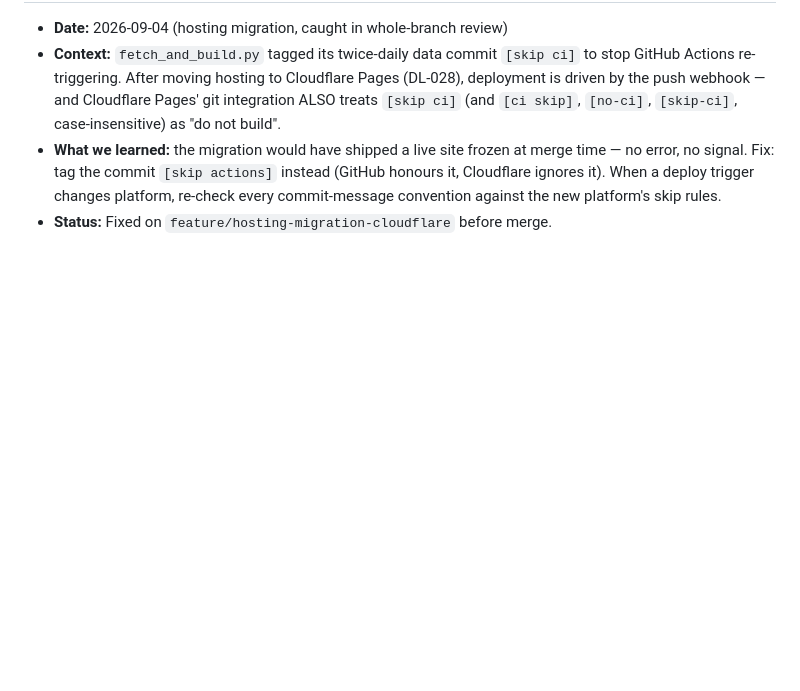
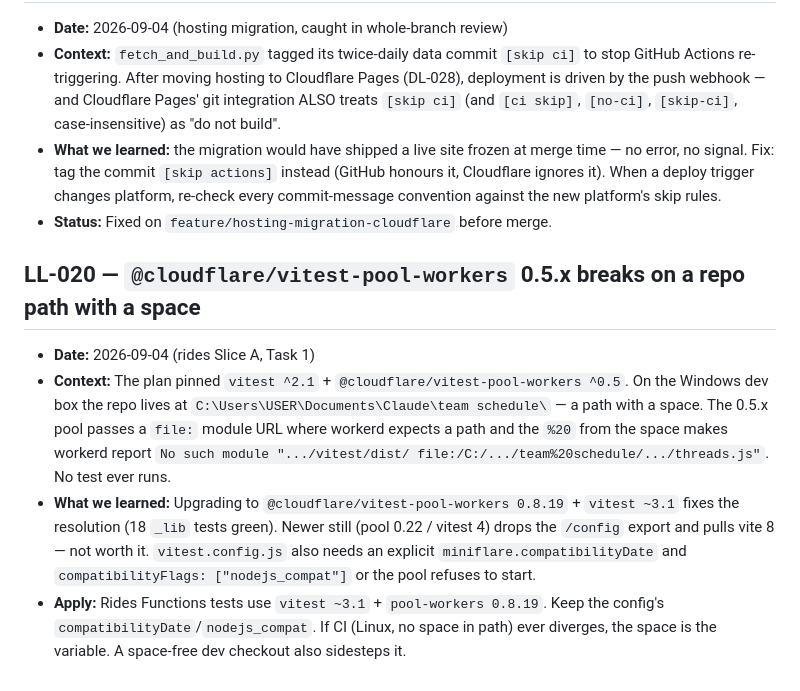
Before and after one commit to Rankad/team-schedule, a Markdown page: docs/lessons-learned.md, the part around the change. Drawn GitHub-style; blank space fills up the shorter version.

Commit message:
docs(rides): LL-020 — pool-workers version pin for spaced repo path
Co-Authored-By: Claude Sonnet 5 <noreply@anthropic.com>

```diff
--- a/docs/lessons-learned.md
+++ b/docs/lessons-learned.md
@@ -246,6 +246,24 @@
   platform's skip rules.
 - **Status:** Fixed on `feature/hosting-migration-cloudflare` before merge.
 
+## LL-020 — `@cloudflare/vitest-pool-workers` 0.5.x breaks on a repo path with a space
+- **Date:** 2026-09-04 (rides Slice A, Task 1)
+- **Context:** The plan pinned `vitest ^2.1` + `@cloudflare/vitest-pool-workers
+  ^0.5`. On the Windows dev box the repo lives at
+  `C:\Users\USER\Documents\Claude\team schedule\` — a path with a space. The
+  0.5.x pool passes a `file:` module URL where workerd expects a path and the
+  `%20` from the space makes workerd report `No such module ".../vitest/dist/
+  file:/C:/.../team%20schedule/.../threads.js"`. No test ever runs.
+- **What we learned:** Upgrading to `@cloudflare/vitest-pool-workers 0.8.19` +
+  `vitest ~3.1` fixes the resolution (18 `_lib` tests green). Newer still (pool
+  0.22 / vitest 4) drops the `/config` export and pulls vite 8 — not worth it.
+  `vitest.config.js` also needs an explicit `miniflare.compatibilityDate` and
+  `compatibilityFlags: ["nodejs_compat"]` or the pool refuses to start.
+- **Apply:** Rides Functions tests use `vitest ~3.1` + `pool-workers 0.8.19`.
+  Keep the config's `compatibilityDate`/`nodejs_compat`. If CI (Linux, no space
+  in path) ever diverges, the space is the variable. A space-free dev checkout
+  also sidesteps it.
+
 <!-- Template
 ## LL-NNN — <title>
 - **Date:**
```
